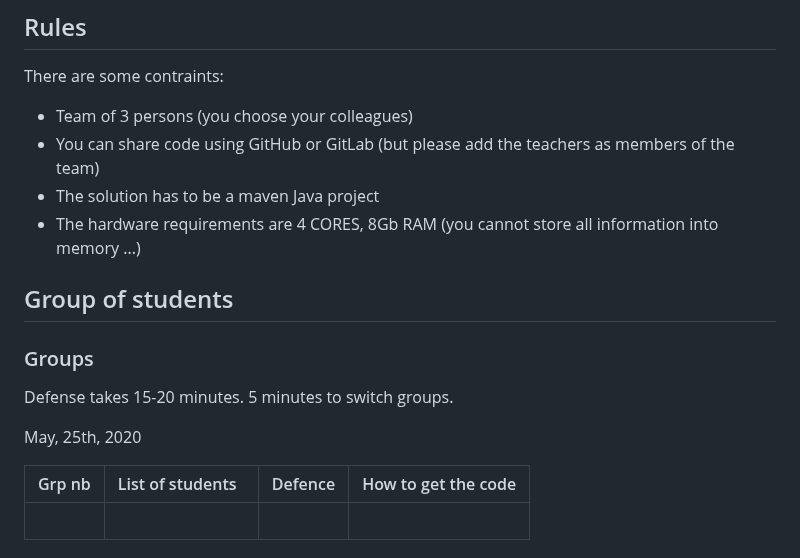
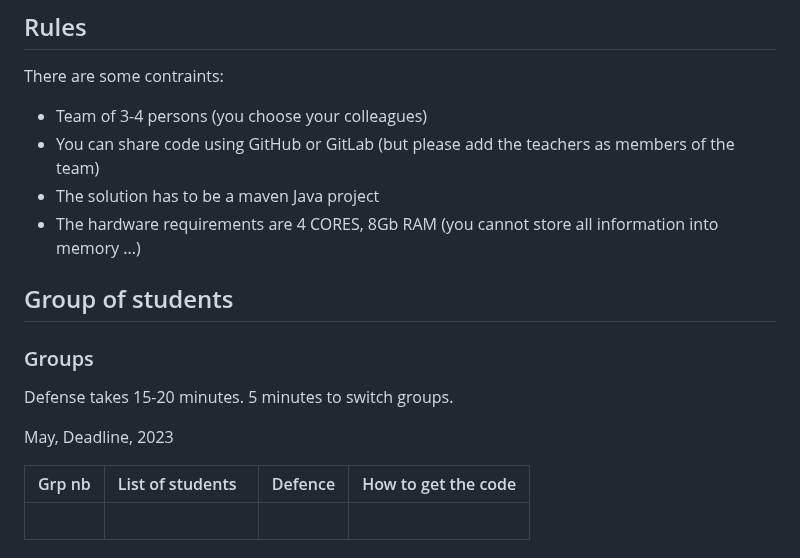
Before and after one commit to telecom-se/hpp, a Markdown page: project/README.md, the part around the change. GitHub-like rendering.

```diff
--- a/project/README.md
+++ b/project/README.md
@@ -223,7 +223,7 @@ The data to play with can be found here:
 
 There are some contraints:
 
-+ Team of 3 persons (you choose your colleagues)
++ Team of 3-4 persons (you choose your colleagues)
 + You can share code using GitHub or GitLab (but please add the teachers as members of the team)
 + The solution has to be a maven Java project
 + The hardware requirements are 4 CORES, 8Gb RAM (you cannot store all information into memory ...)
@@ -235,7 +235,7 @@ There are some contraints:
 
 Defense takes 15-20 minutes. 5 minutes to switch groups.
 
-May, 25th, 2020
+May, Deadline, 2023
 
 | Grp nb | List of students  | Defence | How to get the code |
 | ------ | ------------------ | ----------------- | ------- |
```
